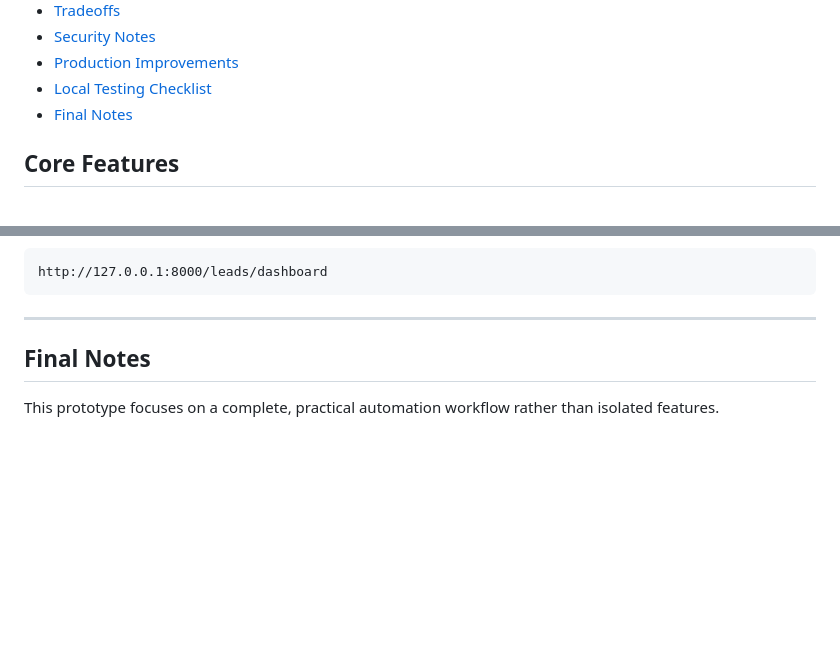
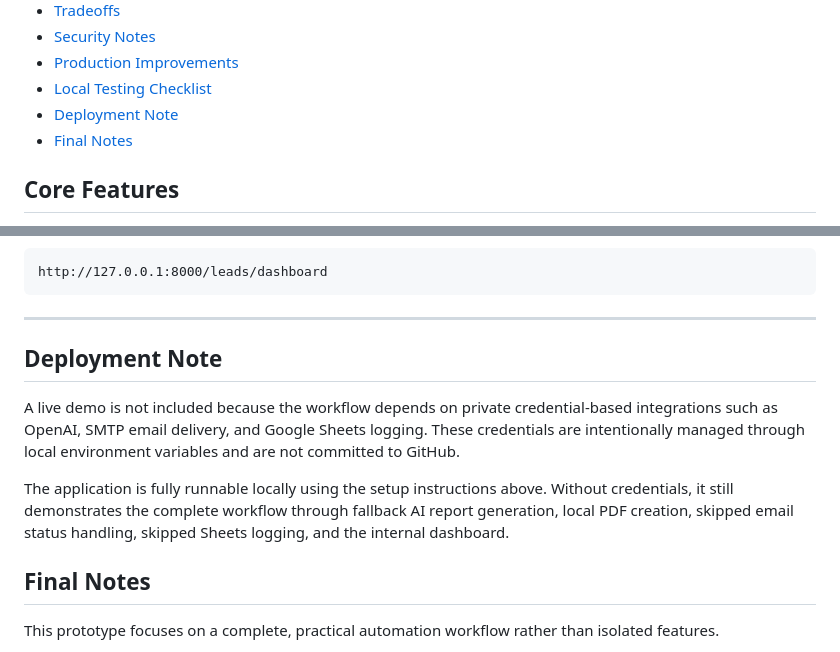
Before and after one commit to Dno-J/simplifiq-lead-automation, a Markdown page: README.md, 2 parts joined by grey strips. GitHub-like rendering; blank space fills up the shorter version.

Commit message:
Add deployment note and reflection

````diff
--- a/README.md
+++ b/README.md
@@ -47,6 +47,7 @@ When a prospect submits a form, the system automatically:
 - [Security Notes](#security-notes)
 - [Production Improvements](#production-improvements)
 - [Local Testing Checklist](#local-testing-checklist)
+- [Deployment Note](#deployment-note)
 - [Final Notes](#final-notes)
 
 ## Core Features
@@ -771,6 +772,11 @@ http://127.0.0.1:8000/leads/dashboard
 ```
 
 ---
+## Deployment Note
+
+A live demo is not included because the workflow depends on private credential-based integrations such as OpenAI, SMTP email delivery, and Google Sheets logging. These credentials are intentionally managed through local environment variables and are not committed to GitHub.
+
+The application is fully runnable locally using the setup instructions above. Without credentials, it still demonstrates the complete workflow through fallback AI report generation, local PDF creation, skipped email status handling, skipped Sheets logging, and the internal dashboard.
 
 ## Final Notes
 
````
